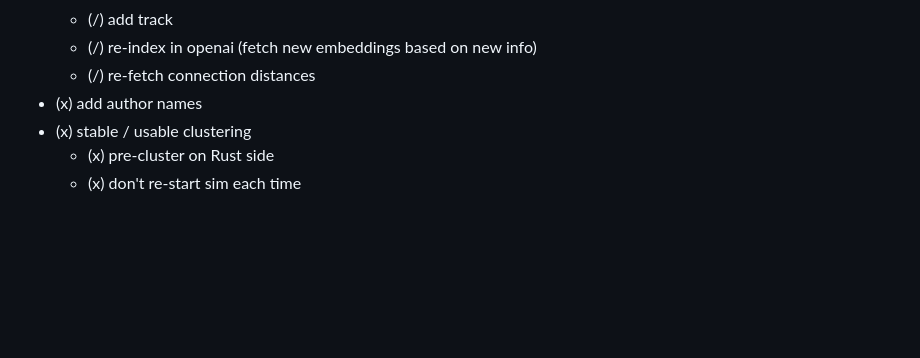
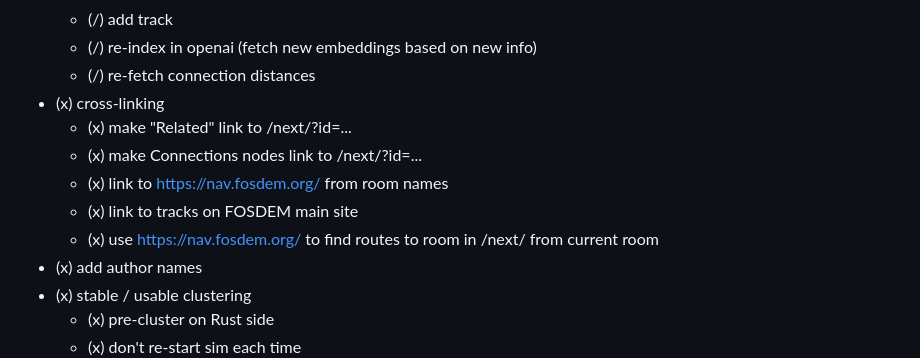
Before and after one commit to mikemoraned/fosdem, a Markdown page: TODO.md, the part around the change. GitHub-like rendering; blank space fills up the shorter version.

Commit message:
add TODO's

```diff
--- a/TODO.md
+++ b/TODO.md
@@ -59,6 +59,12 @@
   - (/) add track
   - (/) re-index in openai (fetch new embeddings based on new info)
   - (/) re-fetch connection distances
+- (x) cross-linking
+  - (x) make "Related" link to /next/?id=...
+  - (x) make Connections nodes link to /next/?id=...
+  - (x) link to https://nav.fosdem.org/ from room names
+  - (x) link to tracks on FOSDEM main site
+  - (x) use https://nav.fosdem.org/ to find routes to room in /next/ from current room
 - (x) add author names
 - (x) stable / usable clustering
   - (x) pre-cluster on Rust side
```
